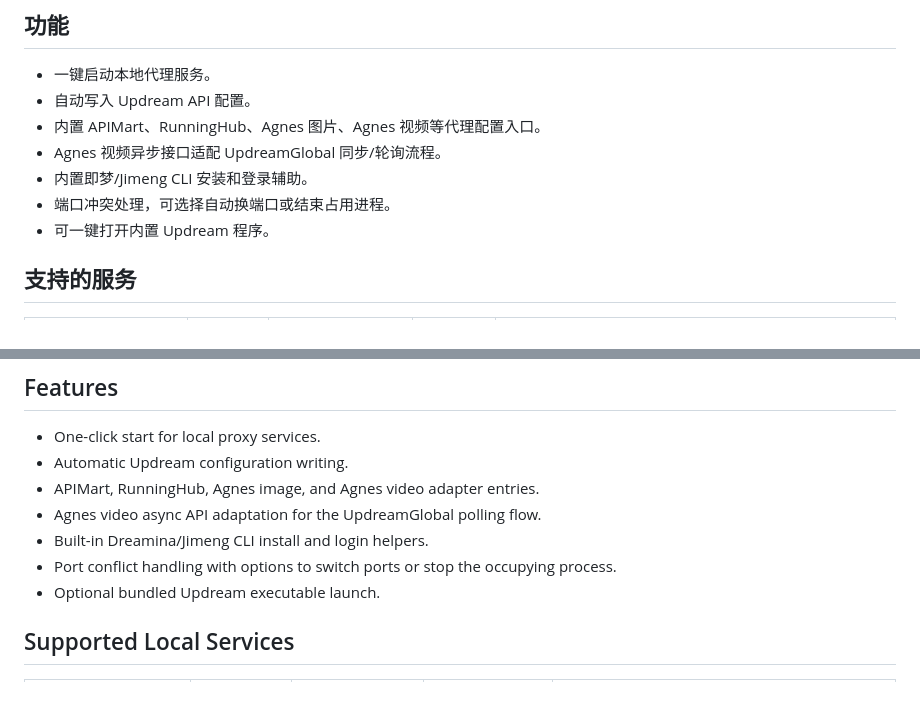
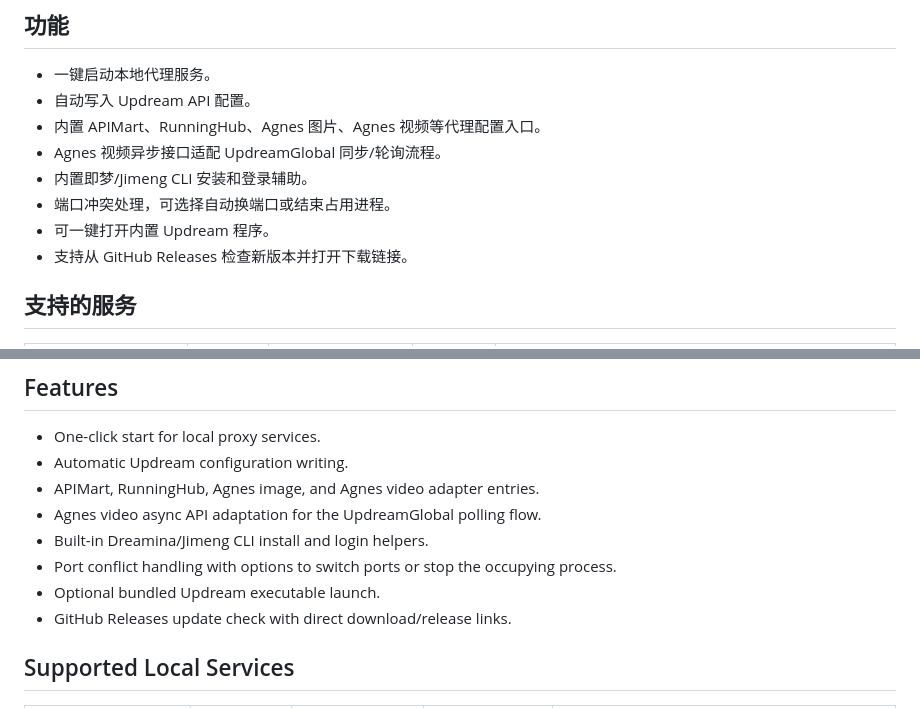
Before and after one commit to z505644252/updream-proxy-manager, a Markdown page: README.md, 2 parts joined by grey strips. Drawn GitHub-style.

Commit message:
Sync v1.0.2 update check release

```diff
--- a/README.md
+++ b/README.md
@@ -13,6 +13,7 @@ Updream Proxy Manager 是一个 Windows 桌面管理器，用来启动本地 Upd
 - 内置即梦/Jimeng CLI 安装和登录辅助。
 - 端口冲突处理，可选择自动换端口或结束占用进程。
 - 可一键打开内置 Updream 程序。
+- 支持从 GitHub Releases 检查新版本并打开下载链接。
 
 ## 支持的服务
 
@@ -88,6 +89,7 @@ Updream Proxy Manager is a Windows desktop manager for local Updream-compatible
 - Built-in Dreamina/Jimeng CLI install and login helpers.
 - Port conflict handling with options to switch ports or stop the occupying process.
 - Optional bundled Updream executable launch.
+- GitHub Releases update check with direct download/release links.
 
 ## Supported Local Services
 
```
